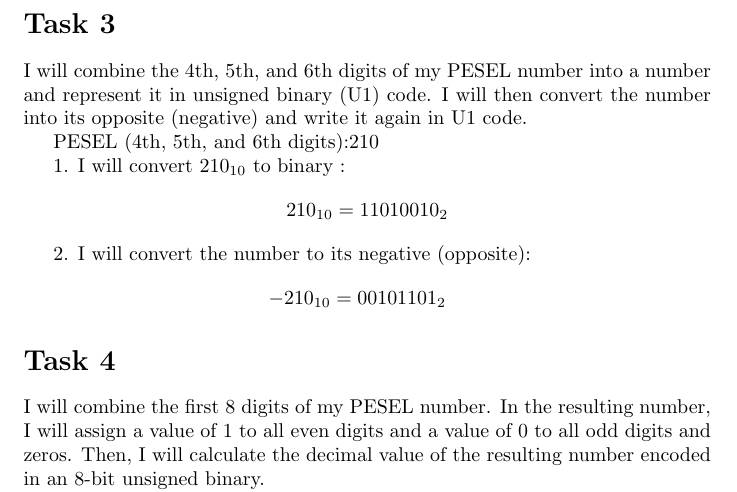
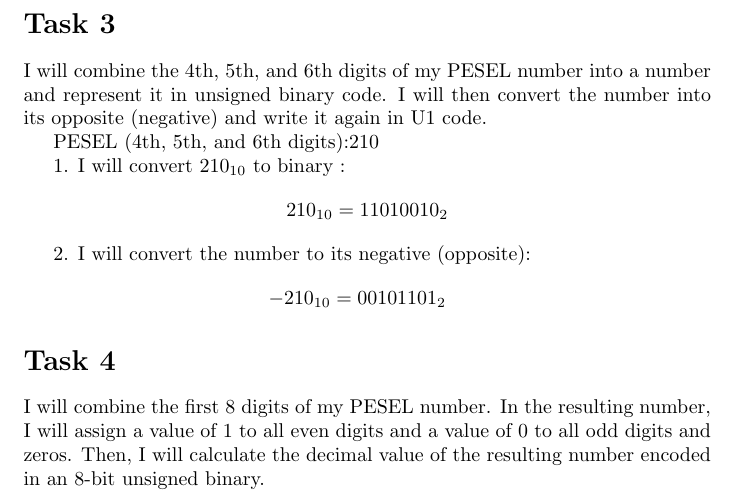
Before and after one commit to IngVarrdion/LaTex-Excel, a LaTeX document (Lab3.tex): part of page 2 of 4, cut so that both start at the same text. Compiled offline with pdfLaTeX.

Commit message:
Add files via upload

```diff
--- a/Lab3.tex
+++ b/Lab3.tex
@@ -44,7 +44,7 @@ Now, I will convert the binary number `10110101` to decimal:
 Thus, the decimal value is \( 181 \).
 
 \section*{Task 3}
-I will combine the 4th, 5th, and 6th digits of my PESEL number into a number and represent it in unsigned binary (U1) code. I will then convert the number into its opposite (negative) and write it again in U1 code.
+I will combine the 4th, 5th, and 6th digits of my PESEL number into a number and represent it in unsigned binary code. I will then convert the number into its opposite (negative) and write it again in U1 code.
 
 PESEL (4th, 5th, and 6th digits):210
 
```
Also changed, not shown: Lab3.pdf.
